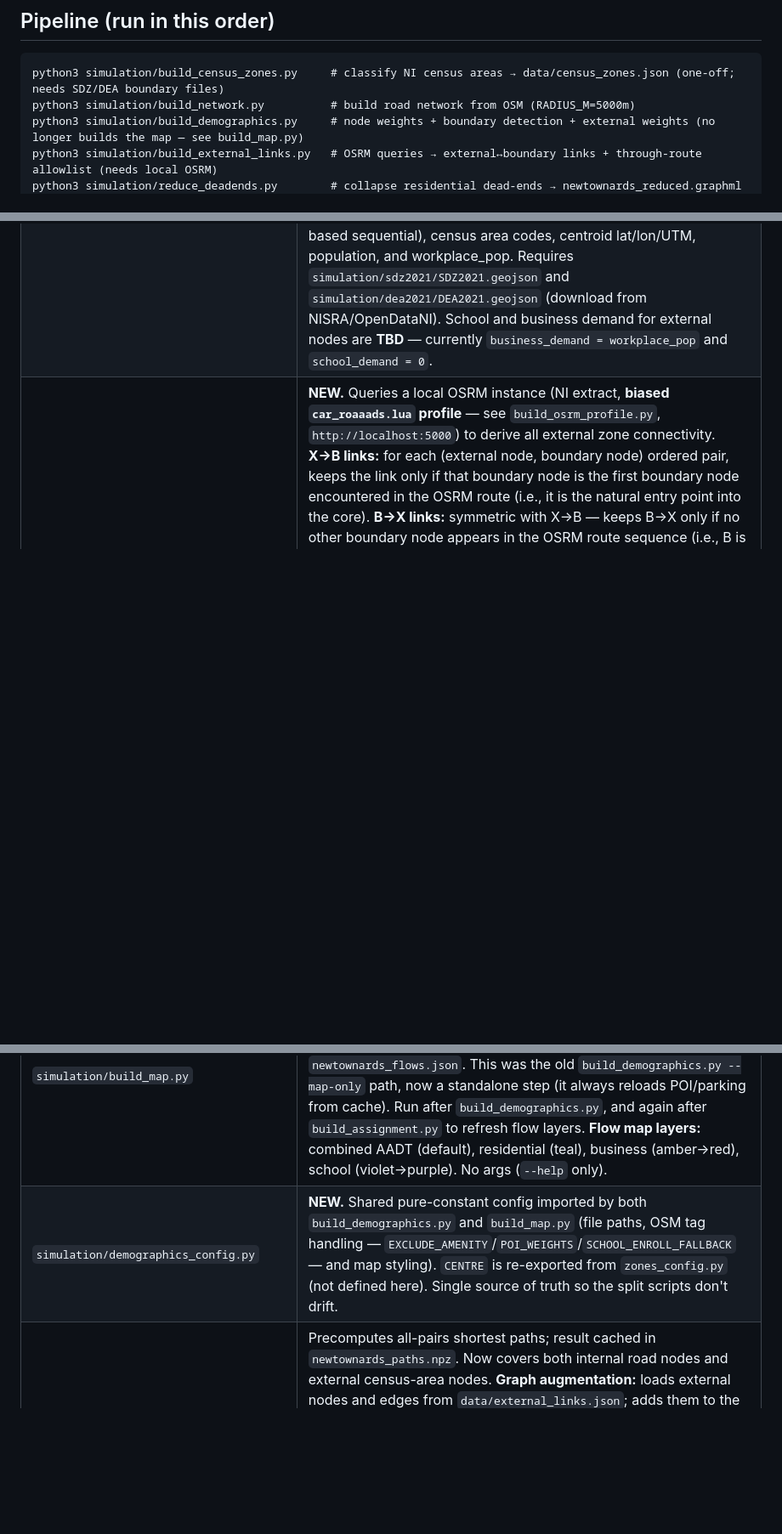
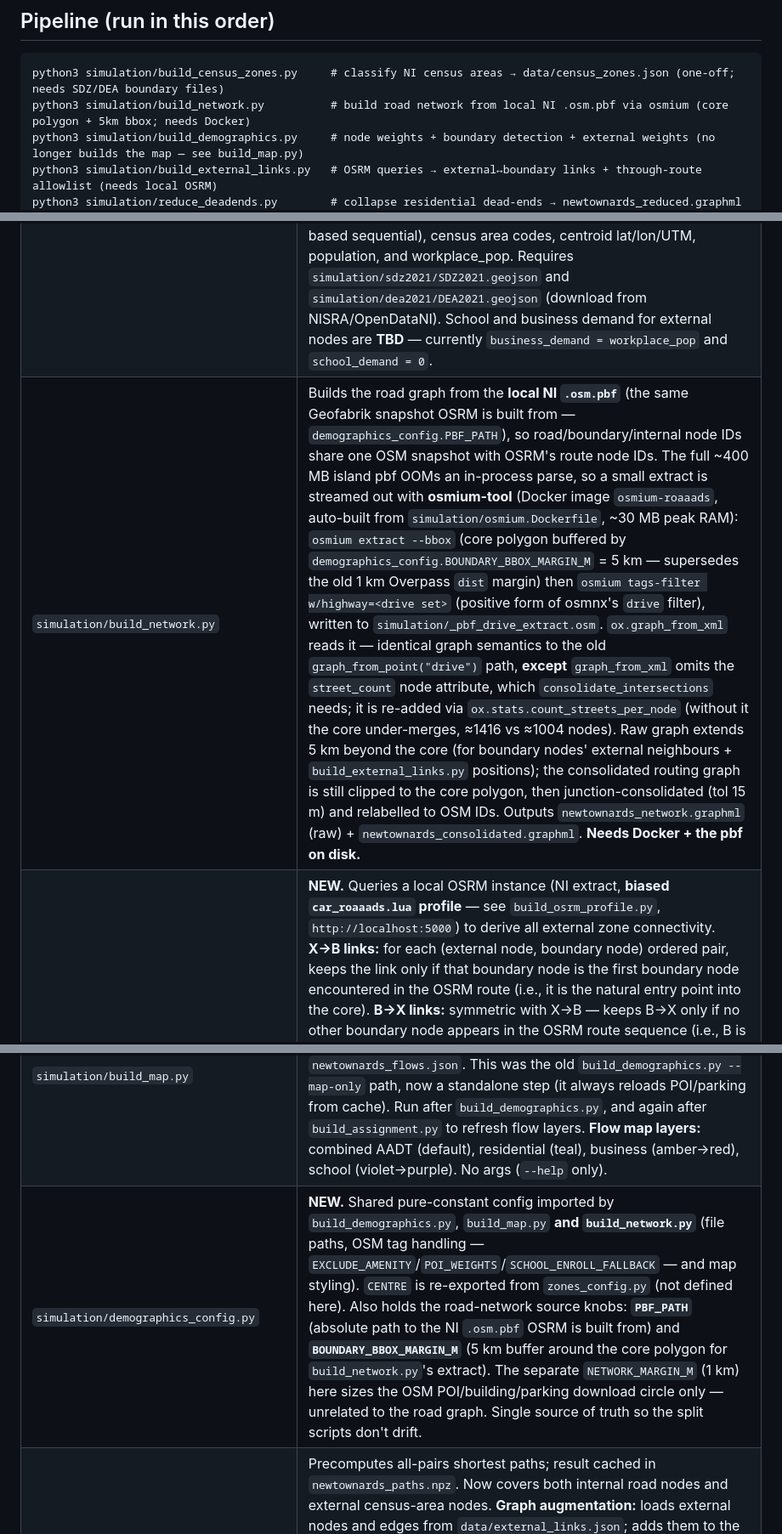
Before and after one commit to matthewkingston/roaaads-counter, a Markdown page: CLAUDE.md, 3 parts joined by grey strips. Shown at 85% size. Rendered like a GitHub page; blank space fills up the shorter version.

Commit message:
docs: build_network now reads from local NI pbf via osmium
Document the pbf source, osmium-tool extract + graph_from_xml path, the
street_count re-add for consolidation parity, PBF_PATH/BOUNDARY_BBOX_MARGIN_M in
demographics_config, and that boundary/internal node IDs now share OSRM's snapshot.

Co-Authored-By: Claude Opus 4.8 <noreply@anthropic.com>

````diff
--- a/CLAUDE.md
+++ b/CLAUDE.md
@@ -20,7 +20,7 @@ whenever a new third-party import is introduced, and remove ones no longer used.
 
 ```
 python3 simulation/build_census_zones.py     # classify NI census areas → data/census_zones.json (one-off; needs SDZ/DEA boundary files)
-python3 simulation/build_network.py          # build road network from OSM (RADIUS_M=5000m)
+python3 simulation/build_network.py          # build road network from local NI .osm.pbf via osmium (core polygon + 5km bbox; needs Docker)
 python3 simulation/build_demographics.py     # node weights + boundary detection + external weights (no longer builds the map — see build_map.py)
 python3 simulation/build_external_links.py   # OSRM queries → external↔boundary links + through-route allowlist (needs local OSRM)
 python3 simulation/reduce_deadends.py        # collapse residential dead-ends → newtownards_reduced.graphml + node_weights_reduced.json (consumed by build_paths/build_assignment/tune; see reduce_deadends.py row)
@@ -55,4 +55,5 @@ than restart.
 |------|------|
 | `simulation/zones_config.py` | **NEW.** Single source of truth for the study-area geographic knobs: `CENTRE` (lat/lon), `CORE_RADIUS` (3 km), `SDZ_ZONE_RADIUS` (10 km). Imported by `build_census_zones.py` (uses the radii), `build_network.py` (uses `CENTRE`), and `demographics_config.py` (re-exports `CENTRE`). `CENTRE` is defined here and nowhere else. Editing the radii takes effect only after re-running `build_census_zones.py`. |
 | `simulation/build_census_zones.py` | **NEW.** Classifies all of NI into a three-level hierarchy (DEA → SDZ → DZ) centred on `CENTRE`. `CENTRE`/`CORE_RADIUS`/`SDZ_ZONE_RADIUS` are imported from `zones_config.py`. DEAs intersecting `SDZ_ZONE_RADIUS` (10 km) are broken into constituent SDZs; SDZs intersecting `CORE_RADIUS` (3 km) contribute their DZs to the core area. Population-weighted centroids are computed for each external (DEA/SDZ) node from DZ-level census population. Outputs `data/census_zones.json` containing: core area polygon (union of core DZs, in WGS84), list of external nodes with integer IDs (1-based sequential), census area codes, centroid lat/lon/UTM, population, and workplace_pop. Requires `simulation/sdz2021/SDZ2021.geojson` and `simulation/dea2021/DEA2021.geojson` (download from NISRA/OpenDataNI). School and business demand for external nodes are **TBD** — currently `business_demand = workplace_pop` and `school_demand = 0`. |
+| `simulation/build_network.py` | Builds the road graph from the **local NI `.osm.pbf`** (the same Geofabrik snapshot OSRM is built from — `demographics_config.PBF_PATH`), so road/boundary/internal node IDs share one OSM snapshot with OSRM's route node IDs. The full ~400 MB island pbf OOMs an in-process parse, so a small extract is streamed out with **osmium-tool** (Docker image `osmium-roaaads`, auto-built from `simulation/osmium.Dockerfile`, ~30 MB peak RAM): `osmium extract --bbox` (core polygon buffered by `demographics_config.BOUNDARY_BBOX_MARGIN_M` = 5 km — supersedes the old 1 km Overpass `dist` margin) then `osmium tags-filter w/highway=<drive set>` (positive form of osmnx's `drive` filter), written to `simulation/_pbf_drive_extract.osm`. `ox.graph_from_xml` reads it — identical graph semantics to the old `graph_from_point("drive")` path, **except** `graph_from_xml` omits the `street_count` node attribute, which `consolidate_intersections` needs; it is re-added via `ox.stats.count_streets_per_node` (without it the core under-merges, ≈1416 vs ≈1004 nodes). Raw graph extends 5 km beyond the core (for boundary nodes' external neighbours + `build_external_links.py` positions); the consolidated routing graph is still clipped to the core polygon, then junction-consolidated (tol 15 m) and relabelled to OSM IDs. Outputs `newtownards_network.graphml` (raw) + `newtownards_consolidated.graphml`. **Needs Docker + the pbf on disk.** |
 | `simulation/build_external_links.py` | **NEW.** Queries a local OSRM instance (NI extract, **biased `car_roaaads.lua` profile** — see `build_osrm_profile.py`, `http://localhost:5000`) to derive all external zone connectivity. **X→B links:** for each (external node, boundary node) ordered pair, keeps the link only if that boundary node is the first boundary node encountered in the OSRM route (i.e., it is the natural entry point into the core). **B→X links:** symmetric with X→B — keeps B→X only if no other boundary node appears in the OSRM route sequence (i.e., B is the last boundary node departed on the way to X). If another boundary node B' appears, the journey is already covered by B→B' + B'→X. **Boundary→boundary exterior shortcuts:** for each ordered boundary pair, if the route exits the core first, adds a directed shortcut with duration summed from OSRM annotations up to the first boundary node re-encountered. **Through-route allowlist:** for each ordered external-external pair, checks if any OSRM route node is a boundary node; if so adds to `allowed_through_pairs`. Outputs `data/external_links.json`. ~28,000 OSRM queries; under a minute on a local instance. |
@@ -60,5 +61,5 @@ than restart.
 | `simulation/build_map.py` | **NEW.** Builds the interactive folium map (`newtownards_map.html`) from artifacts written by `build_demographics.py` (`node_weights.json`, `newtownards_demographics.geojson`), the road graphs, the cached OSM POI/parking layers, and — if present — `newtownards_flows.json`. This was the old `build_demographics.py --map-only` path, now a standalone step (it always reloads POI/parking from cache). Run after `build_demographics.py`, and again after `build_assignment.py` to refresh flow layers. **Flow map layers:** combined AADT (default), residential (teal), business (amber→red), school (violet→purple). No args (`--help` only). |
-| `simulation/demographics_config.py` | **NEW.** Shared pure-constant config imported by both `build_demographics.py` and `build_map.py` (file paths, OSM tag handling — `EXCLUDE_AMENITY`/`POI_WEIGHTS`/`SCHOOL_ENROLL_FALLBACK` — and map styling). `CENTRE` is re-exported from `zones_config.py` (not defined here). Single source of truth so the split scripts don't drift. |
+| `simulation/demographics_config.py` | **NEW.** Shared pure-constant config imported by `build_demographics.py`, `build_map.py` **and `build_network.py`** (file paths, OSM tag handling — `EXCLUDE_AMENITY`/`POI_WEIGHTS`/`SCHOOL_ENROLL_FALLBACK` — and map styling). `CENTRE` is re-exported from `zones_config.py` (not defined here). Also holds the road-network source knobs: **`PBF_PATH`** (absolute path to the NI `.osm.pbf` OSRM is built from) and **`BOUNDARY_BBOX_MARGIN_M`** (5 km buffer around the core polygon for `build_network.py`'s extract). The separate `NETWORK_MARGIN_M` (1 km) here sizes the OSM POI/building/parking download circle only — unrelated to the road graph. Single source of truth so the split scripts don't drift. |
 | `simulation/build_paths.py` | Precomputes all-pairs shortest paths; result cached in `newtownards_paths.npz`. Now covers both internal road nodes and external census-area nodes. **Graph augmentation:** loads external nodes and edges from `data/external_links.json`; adds them to the routing graph before Dijkstra. External edges (X↔B, boundary shortcuts) are included in the adjacency matrix but NOT in `link_list` — they contribute to path distance but not to flow accumulation. **Probit loading:** all edges (road and external) perturbed with the same log-normal noise (CV=0.25, N_PASSES=25), giving stochastic spread in boundary node selection for external→internal OD pairs with similarly-weighted entry options. **OD pair filter:** external→external pairs only allowed if in `allowed_through_pairs` (from `external_links.json`). No offscreen leg calculation. `HIGHWAY_COST_FACTOR` is imported from `simulation/routing_config.py`. Re-run if road network, external links, `HIGHWAY_COST_FACTOR`, `N_PASSES`, or `PROBIT_CV` change. **Performance constants:** `N_WORKERS` (default 1) controls parallel pass workers via `multiprocessing.Pool` — increase on machines with sufficient RAM (each worker uses ~100–150 MB extra); `MAX_HOPS` (default 120) caps per-pair path-trace iterations. Inner path-tracing loop is vectorised (numpy). |
 | `simulation/model.py` | **Shared constants and functions:** `COUNT_SITES`, `EXCLUDE_LINKS`, file-path constants, `gravity_assign()` (rational kernel; `return_components=True` with `w_school` provided returns `(flow_res, flow_biz, flow_school)` tuple), `site_flow()`, `compute_chi2()`, `print_chi2_table()`. `gravity_assign()` accepts optional `link_weight` array (probit fractional weights). `compute_chi2()` dispatches to three-component mode when `link_flow_school_dict` provided (N_eff = N − 3·N_slots); two-component when only `link_flow_biz_dict` provided; legacy single-flow otherwise. All node IDs are OSM IDs (stable). COUNT_SITES: site 507 links 538692601↔549139252; site 508 node 136173611; site 444 node 449111329. **`WEIGHTS_FILE` and `ROUTING_GRAPH` point at the dead-end-reduced artifacts** (`node_weights_reduced.json`, `newtownards_reduced.graphml`) from `reduce_deadends.py`. EXCLUDE_LINKS: `{(181844513, 181839481)}` plus the Westmount Park and Old Belfast Road directed links (both directions) whose endpoints are absorbed by `reduce_deadends.py` and no longer exist in the reduced graph — their walking observations are discarded from calibration (regenerate this set from `deadend_broken_obs.json` if the reduction params change). |
 | `simulation/build_assignment.py` | Gravity model assignment. Requires `simulation/newtownards_paths.npz`. Three-component mode activated when K_sch > 0 and W_SCHOOL are in `tuned_params.json` and `node_school_demand` is in `node_weights.json`. Saves `flows_res`, `flows_biz`, `flows_school` in `newtownards_flows.json`. Falls back to two-component (K_res/K_biz only) or legacy single-K for old param files. External node weights come from `node_weights.json` directly (no override from tuned params). |
````
Also changed, not shown: other parts of CLAUDE.md (+1 -1 lines).
